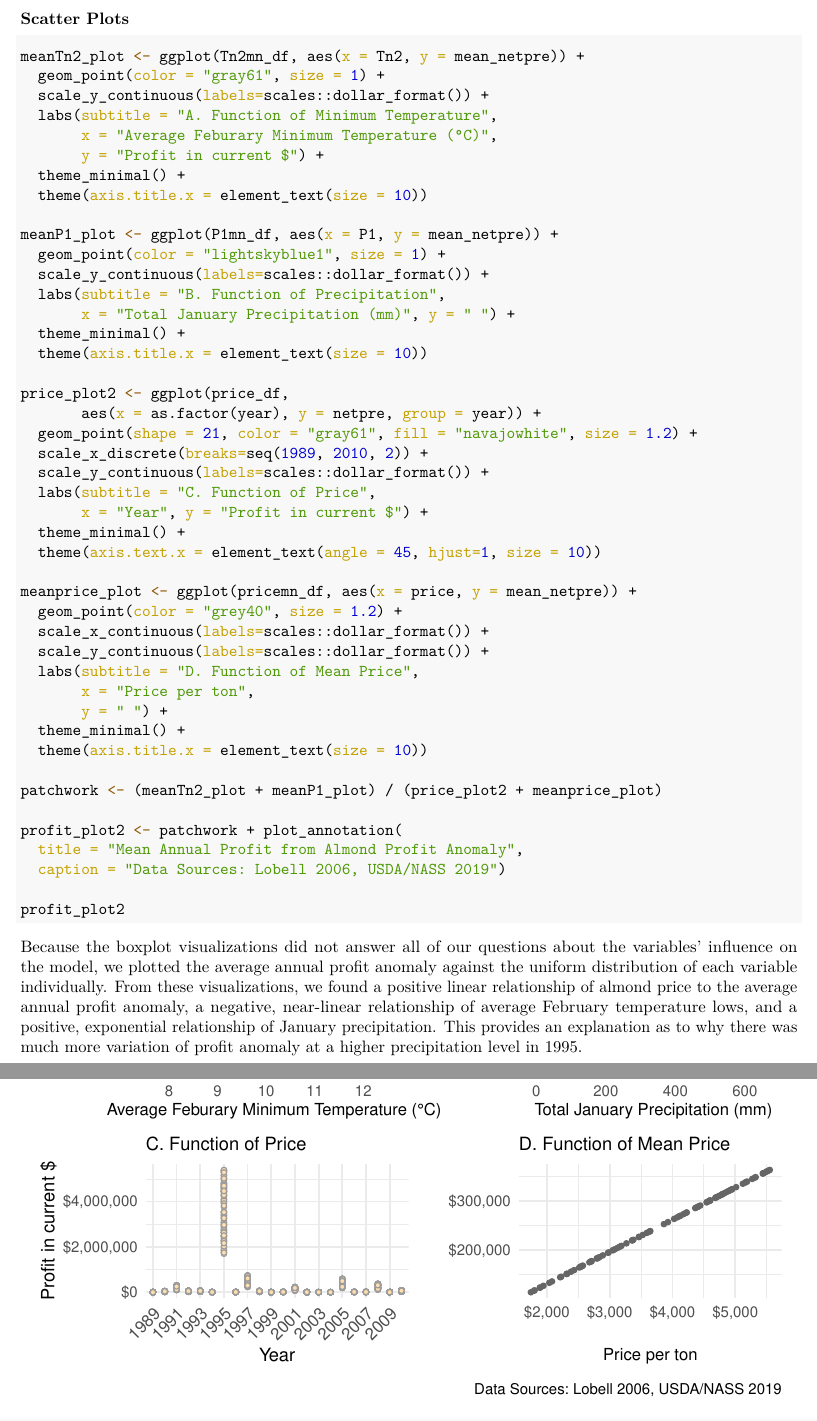
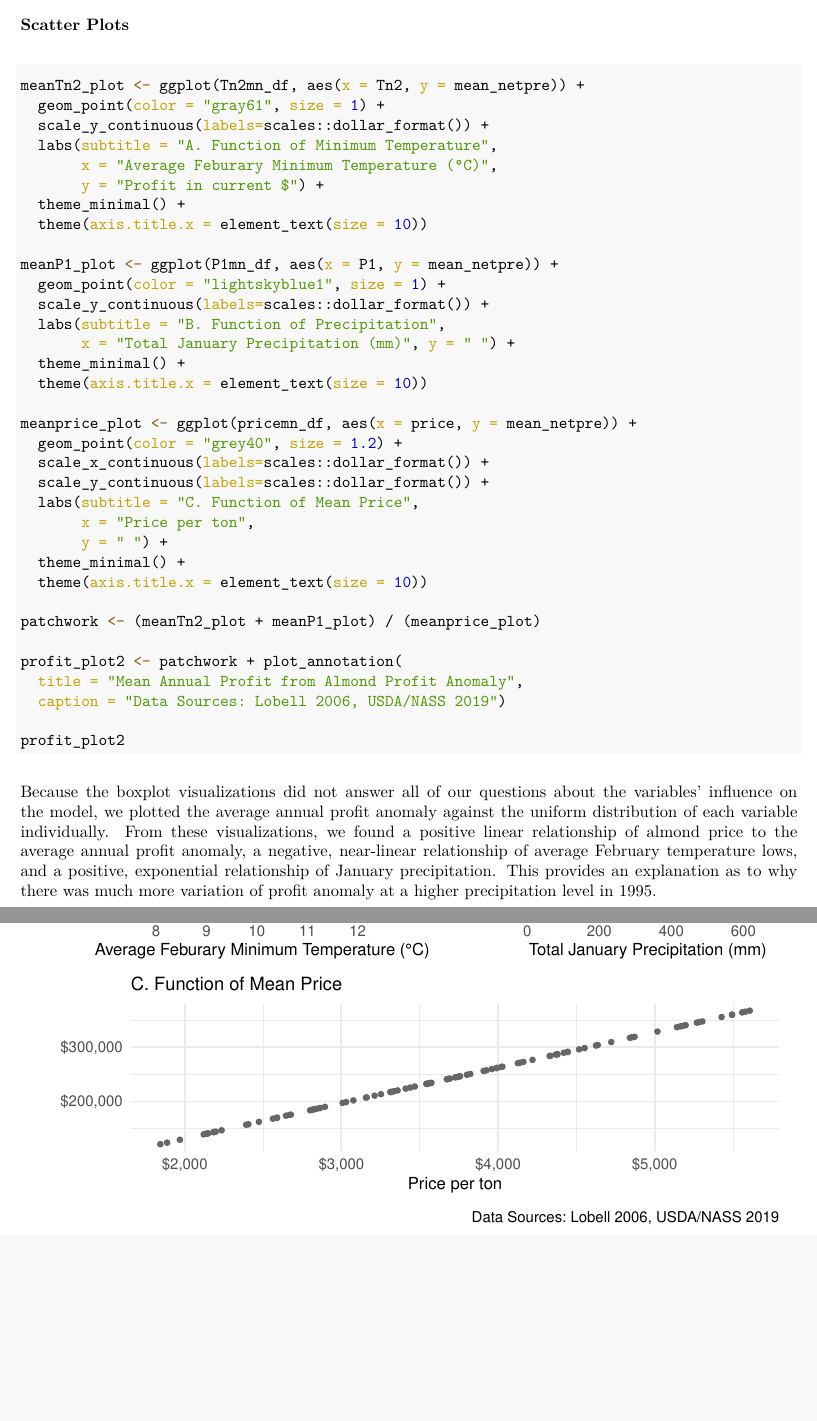
Before and after one commit to juliaparish/EDS230_EnviroModeling_AlmondModel, an R Markdown document (HW03_InformalSensitivity.Rmd): two parts of pages 8 and 9 of 10 before the commit and two parts of pages 9 and 10 of 11 after it, joined at a grey line, cut so that both start at the same text, the shorter picture padded with empty space. The pictures show the output file HW03_InformalSensitivity.pdf that the author committed with the source.

Commit message:
took out the second price plot and changed title and patchwork

```diff
--- a/HW03_InformalSensitivity.Rmd
+++ b/HW03_InformalSensitivity.Rmd
@@ -290,27 +290,17 @@ meanP1_plot <- ggplot(P1mn_df, aes(x = P1, y = mean_netpre)) +
   theme_minimal() +
   theme(axis.title.x = element_text(size = 10))
 
-price_plot2 <- ggplot(price_df,
-       aes(x = as.factor(year), y = netpre, group = year)) +
-  geom_point(shape = 21, color = "gray61", fill = "navajowhite", size = 1.2) +
-  scale_x_discrete(breaks=seq(1989, 2010, 2)) +
-  scale_y_continuous(labels=scales::dollar_format()) +
-  labs(subtitle = "C. Function of Price",
-       x = "Year", y = "Profit in current $") +
-  theme_minimal() +
-  theme(axis.text.x = element_text(angle = 45, hjust=1, size = 10))
-
 meanprice_plot <- ggplot(pricemn_df, aes(x = price, y = mean_netpre)) +
   geom_point(color = "grey40", size = 1.2) +
   scale_x_continuous(labels=scales::dollar_format()) +
   scale_y_continuous(labels=scales::dollar_format()) +
-  labs(subtitle = "D. Function of Mean Price",
+  labs(subtitle = "C. Function of Mean Price",
        x = "Price per ton",
        y = " ") +
   theme_minimal() +
   theme(axis.title.x = element_text(size = 10))
 
-patchwork <- (meanTn2_plot + meanP1_plot) / (price_plot2 + meanprice_plot)
+patchwork <- (meanTn2_plot + meanP1_plot) / (meanprice_plot)
 
 profit_plot2 <- patchwork + plot_annotation(
   title = "Mean Annual Profit from Almond Profit Anomaly",
```
Also changed, not shown: HW03_InformalSensitivity.pdf.
